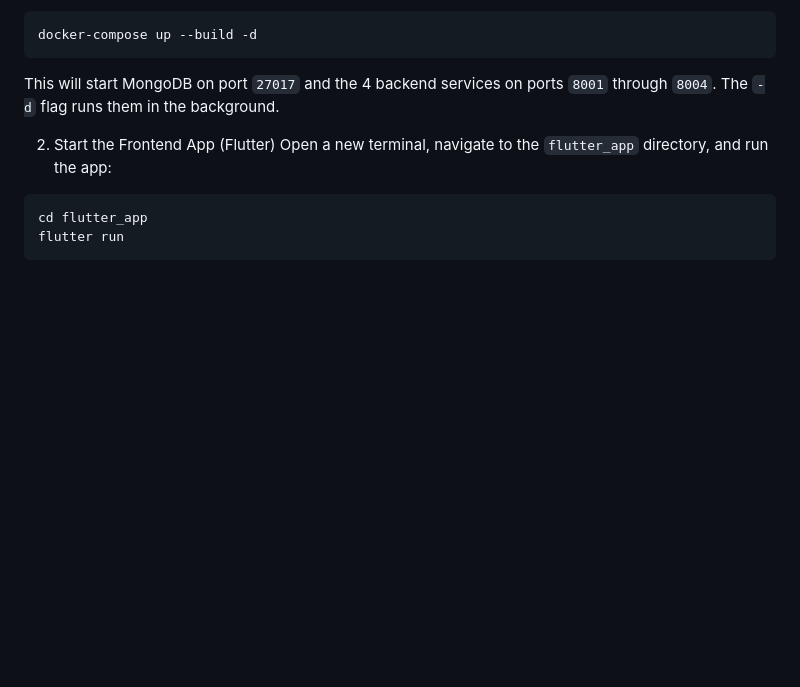
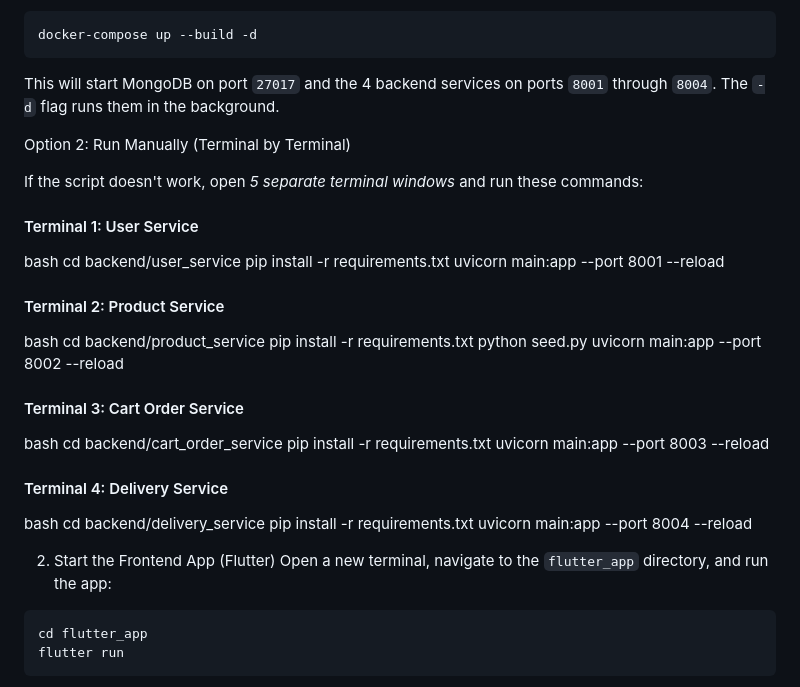
Before and after one commit to DeveshPant5/internship-assignment-B2C, a Markdown page: README.md, the part around the change. Rendered like a GitHub page; blank space fills up the shorter version.

````diff
--- a/README.md
+++ b/README.md
@@ -69,6 +69,39 @@ docker-compose up --build -d
 ```
 This will start MongoDB on port `27017` and the 4 backend services on ports `8001` through `8004`. The `-d` flag runs them in the background.
 
+
+ Option 2: Run Manually (Terminal by Terminal)
+
+If the script doesn't work, open *5 separate terminal windows* and run these commands:
+
+#### Terminal 1: User Service
+bash
+cd backend/user_service
+pip install -r requirements.txt
+uvicorn main:app --port 8001 --reload
+
+
+#### Terminal 2: Product Service
+bash
+cd backend/product_service
+pip install -r requirements.txt
+python seed.py
+uvicorn main:app --port 8002 --reload
+
+
+#### Terminal 3: Cart Order Service
+bash
+cd backend/cart_order_service
+pip install -r requirements.txt
+uvicorn main:app --port 8003 --reload
+
+
+#### Terminal 4: Delivery Service
+bash
+cd backend/delivery_service
+pip install -r requirements.txt
+uvicorn main:app --port 8004 --reload
+
  2. Start the Frontend App (Flutter)
 Open a new terminal, navigate to the `flutter_app` directory, and run the app:
 ```bash
````
